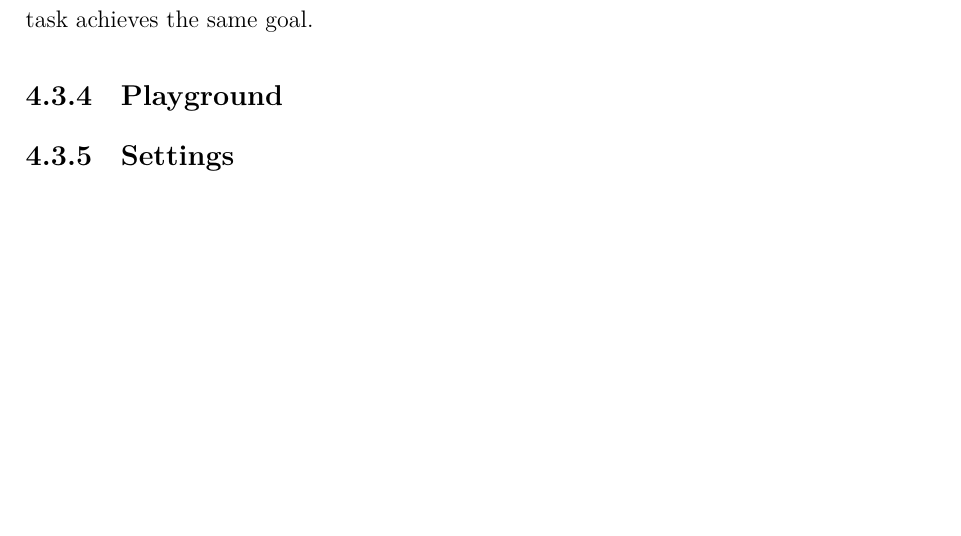
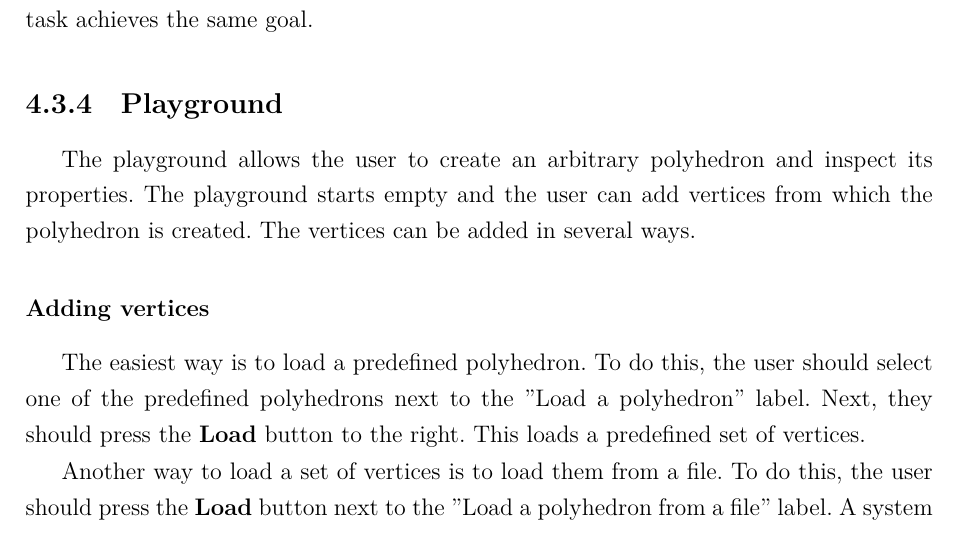
Before and after one commit to Paraross/geo-app-thesis, a LaTeX thesis (main.tex, which reads chapters/04.tex): part of page 26 of 47, cut so that both start at the same text, the shorter picture padded with empty space. Compiled offline with XeLaTeX; a missing font is replaced by an installed copy or a similar font.

Commit message:
Continue writing external specification

```diff
--- a/chapters/04.tex
+++ b/chapters/04.tex
@@ -199,3 +199,17 @@ Returning to the task selection screen and selecting the same task achieves the
 
 \subsection{Playground}
 
+The playground allows the user to create an arbitrary polyhedron and inspect its properties.
+The playground starts empty and the user can add vertices from which the polyhedron is created.
+The vertices can be added in several ways.
+
+\subsubsection{Adding vertices}
+
+The easiest way is to load a predefined polyhedron.
+To do this, the user should select one of the predefined polyhedrons next to the "Load a polyhedron" label.
+Next, they should press the \textbf{Load} button to the right.
+This loads a predefined set of vertices.
+
+Another way to load a set of vertices is to load them from a file.
+To do this, the user should press the \textbf{Load} button next to the "Load a polyhedron from a file" label.
+A system file dialog should appear, expecting the user to select a file with the \texttt{.poly} extension.
```
Also changed, not shown: graf/playground.png (added), main.pdf, chapters/04.tex (49 more changed lines).
